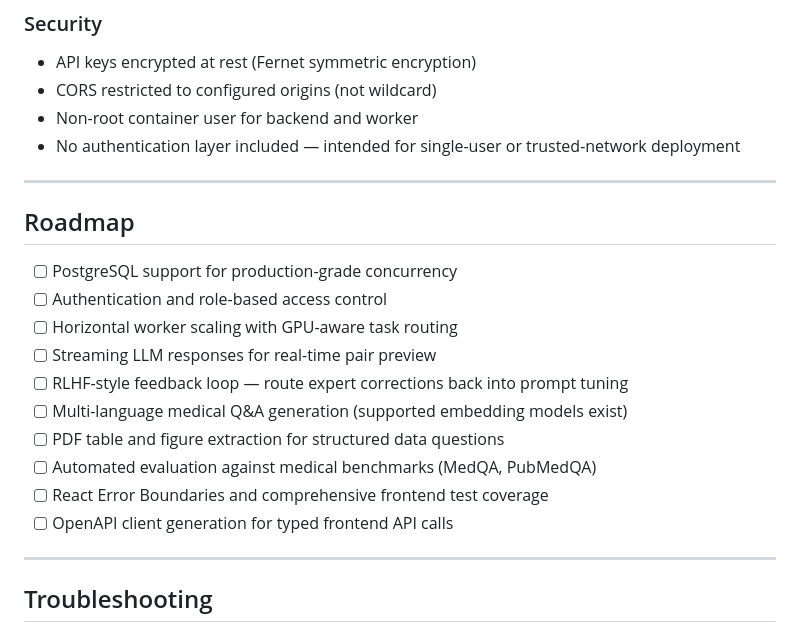
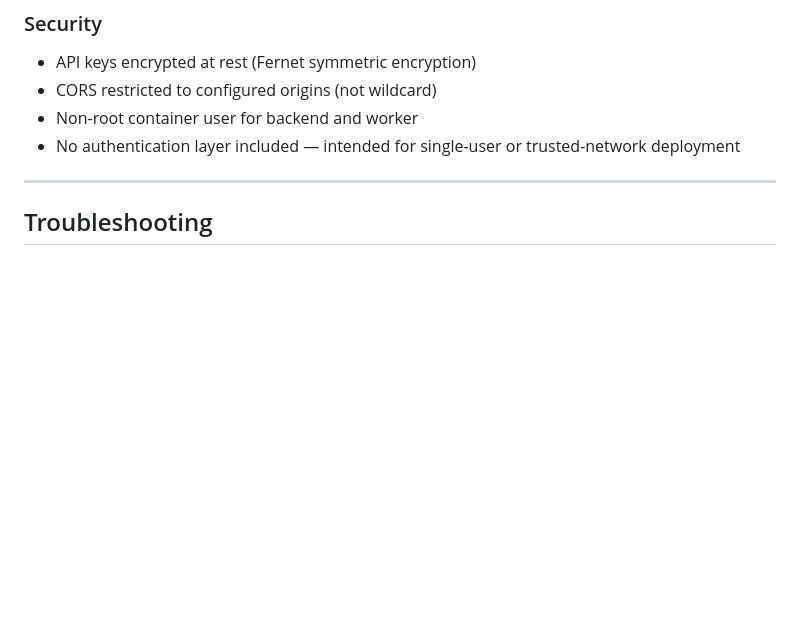
Before and after one commit to amirosseinz/Medical-Q-A-Dataset-Generator-using-local-llms, a Markdown page: README.md, the part around the change. GitHub-like rendering; blank space fills up the shorter version.

Commit message:
Remove  section from README
Removed the section from the README.

```diff
--- a/README.md
+++ b/README.md
@@ -607,20 +607,6 @@ All endpoints are under `/api/v1/`. Interactive documentation at `http://localho
 
 ---
 
-## Roadmap
-
-- [ ] PostgreSQL support for production-grade concurrency
-- [ ] Authentication and role-based access control
-- [ ] Horizontal worker scaling with GPU-aware task routing
-- [ ] Streaming LLM responses for real-time pair preview
-- [ ] RLHF-style feedback loop — route expert corrections back into prompt tuning
-- [ ] Multi-language medical Q&A generation (supported embedding models exist)
-- [ ] PDF table and figure extraction for structured data questions
-- [ ] Automated evaluation against medical benchmarks (MedQA, PubMedQA)
-- [ ] React Error Boundaries and comprehensive frontend test coverage
-- [ ] OpenAPI client generation for typed frontend API calls
-
----
 
 ## Troubleshooting
 
```
